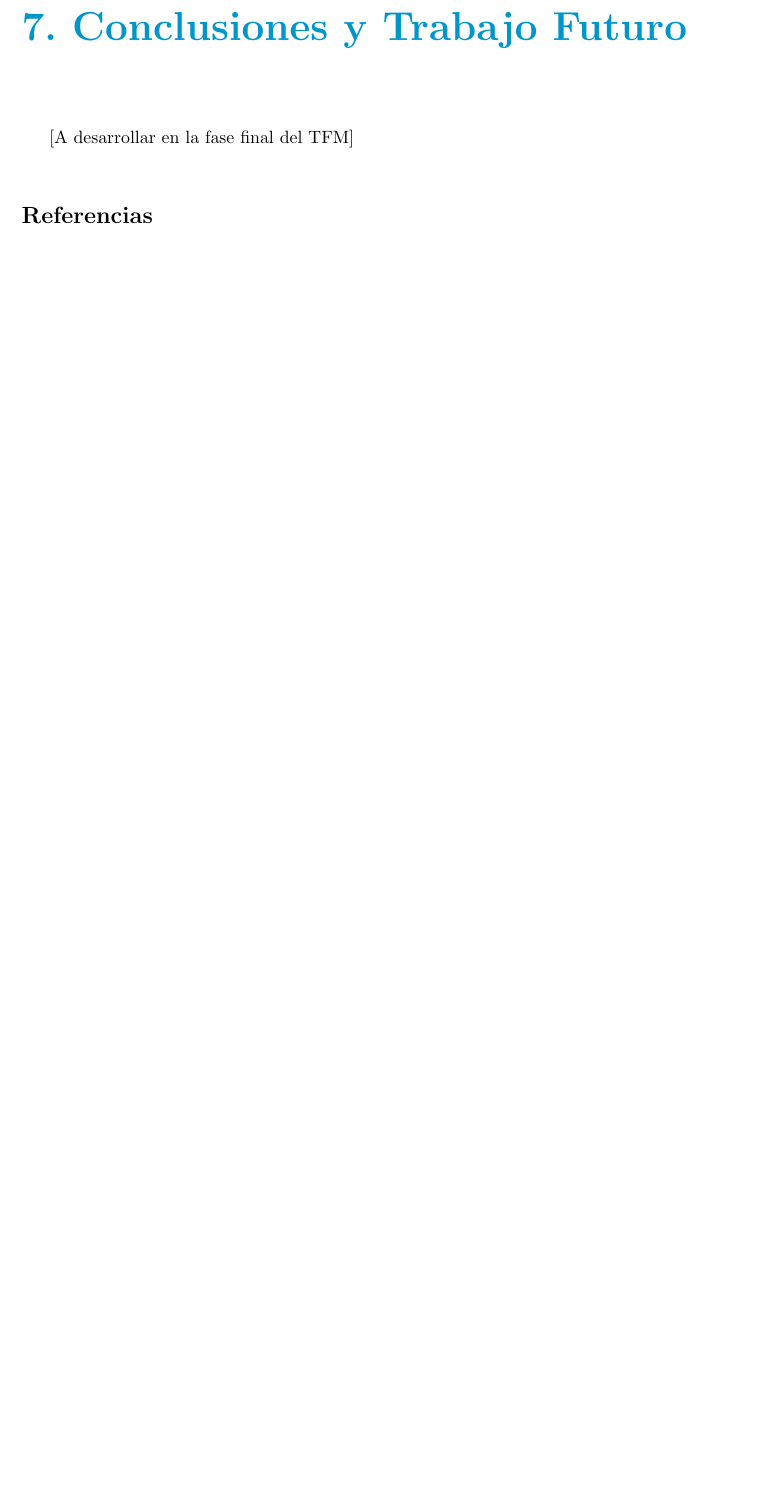
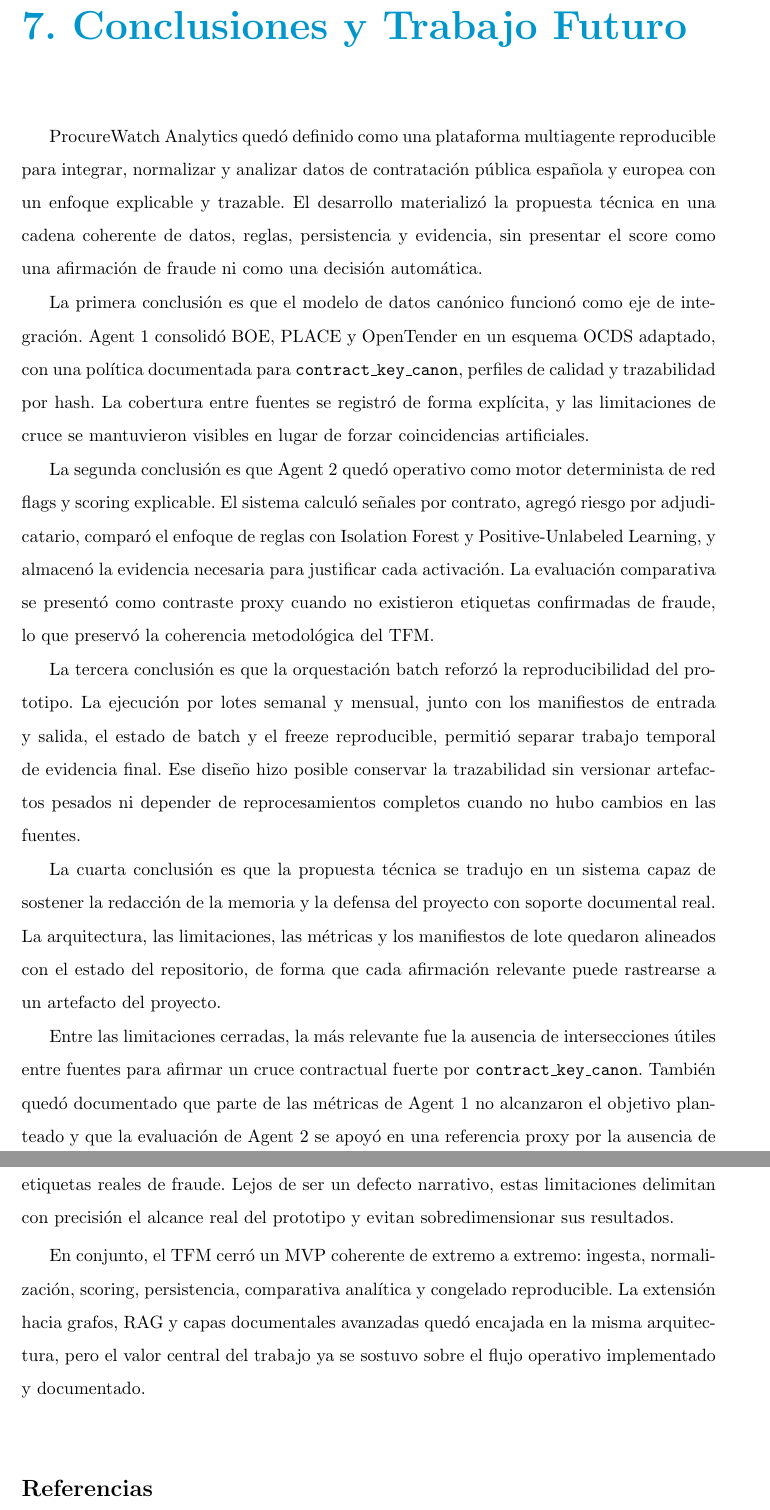
Before and after one commit to sebastianalfonsocorrea-byte/procurewatch-analytics-tfm, a LaTeX thesis (plantilla_tfm_final.tex): part of page 47 of 53 before the commit and two parts of pages 48 and 49 of 56 after it, the two joined at a grey line, cut so that both start at the same text, the shorter picture padded with empty space. Compiled offline with pdfLaTeX.

Commit message:
Extend thesis draft with batch and conclusions

```diff
--- a/plantilla_tfm_final.tex
+++ b/plantilla_tfm_final.tex
@@ -909,7 +932,47 @@
 \chapter{Conclusiones y Trabajo Futuro}
 %=========================================================
 
-[A desarrollar en la fase final del TFM]
+ProcureWatch Analytics qued{\'o} definido como una plataforma multiagente reproducible para
+integrar, normalizar y analizar datos de contrataci{\'o}n p{\'u}blica espa{\~n}ola y europea con un
+enfoque explicable y trazable. El desarrollo materializ{\'o} la propuesta t{\'e}cnica en una cadena
+coherente de datos, reglas, persistencia y evidencia, sin presentar el score como una afirmaci{\'o}n
+de fraude ni como una decisi{\'o}n autom{\'a}tica.
+
+La primera conclusi{\'o}n es que el modelo de datos can{\'o}nico funcion{\'o} como eje de integraci{\'o}n.
+Agent~1 consolid{\'o} BOE, PLACE y OpenTender en un esquema OCDS adaptado, con una pol{\'i}tica
+documentada para \texttt{contract\_key\_canon}, perfiles de calidad y trazabilidad por hash. La
+cobertura entre fuentes se registr{\'o} de forma expl{\'i}cita, y las limitaciones de cruce se
+mantuvieron visibles en lugar de forzar coincidencias artificiales.
+
+La segunda conclusi{\'o}n es que Agent~2 qued{\'o} operativo como motor determinista de red flags y
+scoring explicable. El sistema calcul{\'o} se{\~n}ales por contrato, agreg{\'o} riesgo por adjudicatario,
+compar{\'o} el enfoque de reglas con Isolation Forest y Positive-Unlabeled Learning, y almacen{\'o} la
+evidencia necesaria para justificar cada activaci{\'o}n. La evaluaci{\'o}n comparativa se present{\'o}
+como contraste proxy cuando no existieron etiquetas confirmadas de fraude, lo que preserv{\'o} la
+coherencia metodol{\'o}gica del TFM.
+
+La tercera conclusi{\'o}n es que la orquestaci{\'o}n batch reforz{\'o} la reproducibilidad del prototipo.
+La ejecuci{\'o}n por lotes semanal y mensual, junto con los manifiestos de entrada y salida, el
+estado de batch y el freeze reproducible, permiti{\'o} separar trabajo temporal de evidencia final.
+Ese dise{\~n}o hizo posible conservar la trazabilidad sin versionar artefactos pesados ni depender de
+reprocesamientos completos cuando no hubo cambios en las fuentes.
+
+La cuarta conclusi{\'o}n es que la propuesta t{\'e}cnica se tradujo en un sistema capaz de sostener la
+redacci{\'o}n de la memoria y la defensa del proyecto con soporte documental real. La arquitectura,
+las limitaciones, las m{\'e}tricas y los manifiestos de lote quedaron alineados con el estado del
+repositorio, de forma que cada afirmaci{\'o}n relevante puede rastrearse a un artefacto del proyecto.
+
+Entre las limitaciones cerradas, la m{\'a}s relevante fue la ausencia de intersecciones {\'u}tiles entre
+fuentes para afirmar un cruce contractual fuerte por \texttt{contract\_key\_canon}. Tambi{\'e}n qued{\'o}
+documentado que parte de las m{\'e}tricas de Agent~1 no alcanzaron el objetivo planteado y que la
+evaluaci{\'o}n de Agent~2 se apoy{\'o} en una referencia proxy por la ausencia de etiquetas reales de
+fraude. Lejos de ser un defecto narrativo, estas limitaciones delimitan con precisi{\'o}n el alcance
+real del prototipo y evitan sobredimensionar sus resultados.
+
+En conjunto, el TFM cerr{\'o} un MVP coherente de extremo a extremo: ingesta, normalizaci{\'o}n,
+scoring, persistencia, comparativa anal{\'i}tica y congelado reproducible. La extensi{\'o}n hacia
+grafos, RAG y capas documentales avanzadas qued{\'o} encajada en la misma arquitectura, pero el valor
+central del trabajo ya se sostuvo sobre el flujo operativo implementado y documentado.
 
 %=========================================================
 % BIBLIOGRAF\'IA
```
Also changed, not shown: plantilla_tfm_final.tex (23 more changed lines).
